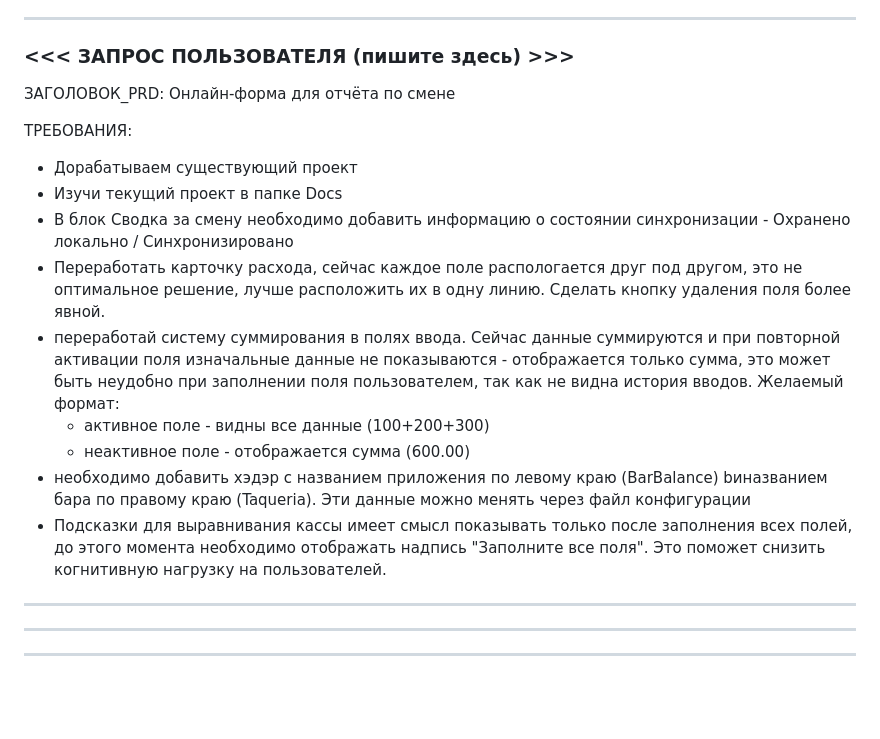
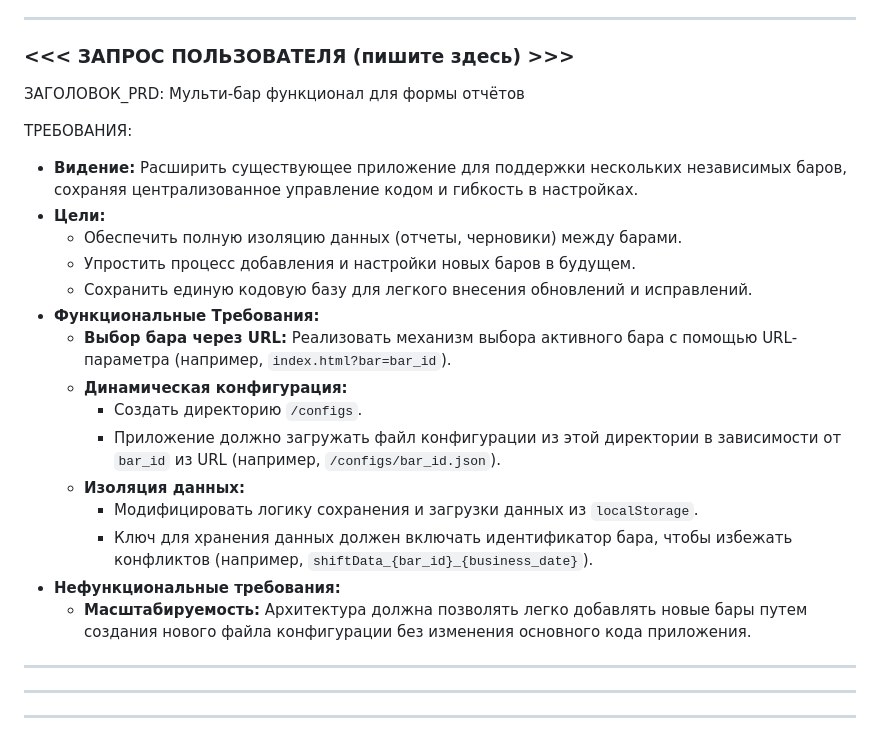
Before and after one commit to sashatroshin/gemini-test-4, a Markdown page: .trae/rules/generate_prd.md, the part around the change. Rendered like a GitHub page; blank space fills up the shorter version.

```diff
--- a/.trae/rules/generate_prd.md
+++ b/.trae/rules/generate_prd.md
@@ -16,19 +16,25 @@
 
 ### <<< ЗАПРОС ПОЛЬЗОВАТЕЛЯ (пишите здесь) >>>
 
-ЗАГОЛОВОК_PRD: Онлайн-форма для отчёта по смене
+ЗАГОЛОВОК_PRD: Мульти-бар функционал для формы отчётов
 
 ТРЕБОВАНИЯ:
 
-- Дорабатываем существующий проект
-- Изучи текущий проект в папке Docs
-- В блок Сводка за смену необходимо добавить информацию о состоянии синхронизации - Охранено локально / Синхронизировано
-- Переработать карточку расхода, сейчас каждое поле распологается друг под другом, это не оптимальное решение, лучше расположить их в одну линию. Сделать кнопку удаления поля более явной.
-- переработай систему суммирования в полях ввода. Сейчас данные суммируются и при повторной активации поля изначальные данные не показываются - отображается только сумма, это может быть неудобно при заполнении поля пользователем, так как не видна история вводов. Желаемый формат:
-  - активное поле - видны все данные (100+200+300)
-  - неактивное поле - отображается сумма (600.00)
-- необходимо добавить хэдэр с названием приложения по левому краю (BarBalance) bиназванием бара по правому краю (Taqueria). Эти данные можно менять через файл конфигурации
-- Подсказки для выравнивания кассы имеет смысл показывать только после заполнения всех полей, до этого момента необходимо отображать надпись "Заполните все поля". Это поможет снизить когнитивную нагрузку на пользователей.
+- **Видение:** Расширить существующее приложение для поддержки нескольких независимых баров, сохраняя централизованное управление кодом и гибкость в настройках.
+- **Цели:**
+    - Обеспечить полную изоляцию данных (отчеты, черновики) между барами.
+    - Упростить процесс добавления и настройки новых баров в будущем.
+    - Сохранить единую кодовую базу для легкого внесения обновлений и исправлений.
+- **Функциональные Требования:**
+    - **Выбор бара через URL:** Реализовать механизм выбора активного бара с помощью URL-параметра (например, `index.html?bar=bar_id`).
+    - **Динамическая конфигурация:**
+        - Создать директорию `/configs`.
+        - Приложение должно загружать файл конфигурации из этой директории в зависимости от `bar_id` из URL (например, `/configs/bar_id.json`).
+    - **Изоляция данных:**
+        - Модифицировать логику сохранения и загрузки данных из `localStorage`.
+        - Ключ для хранения данных должен включать идентификатор бара, чтобы избежать конфликтов (например, `shiftData_{bar_id}_{business_date}`).
+- **Нефункциональные требования:**
+    - **Масштабируемость:** Архитектура должна позволять легко добавлять новые бары путем создания нового файла конфигурации без изменения основного кода приложения.
 
 ---
 
```
